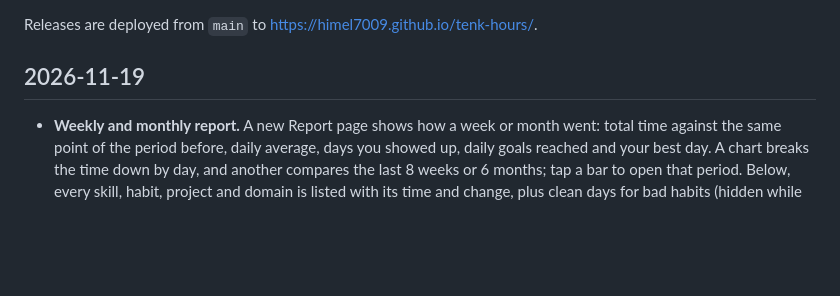
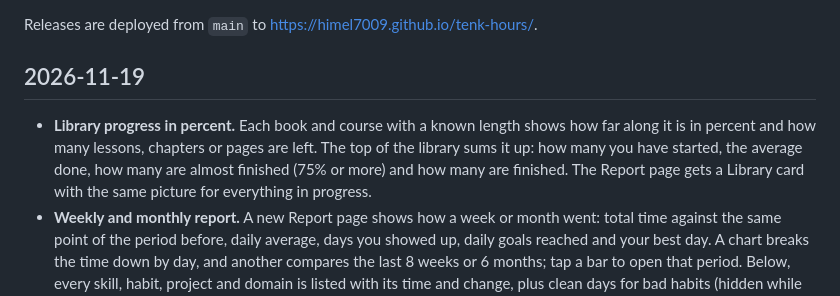
Before and after one commit to himel7009/tenk-hours, a Markdown page: CHANGELOG.md, the part around the change. Drawn GitHub-style; blank space fills up the shorter version.

```diff
--- a/CHANGELOG.md
+++ b/CHANGELOG.md
@@ -4,6 +4,7 @@ Releases are deployed from `main` to https://himel7009.github.io/tenk-hours/.
 
 ## 2026-11-19
 
+- **Library progress in percent.** Each book and course with a known length shows how far along it is in percent and how many lessons, chapters or pages are left. The top of the library sums it up: how many you have started, the average done, how many are almost finished (75% or more) and how many are finished. The Report page gets a Library card with the same picture for everything in progress.
 - **Weekly and monthly report.** A new Report page shows how a week or month went: total time against the same point of the period before, daily average, days you showed up, daily goals reached and your best day. A chart breaks the time down by day, and another compares the last 8 weeks or 6 months; tap a bar to open that period. Below, every skill, habit, project and domain is listed with its time and change, plus clean days for bad habits (hidden while they are locked).
 - **Work in rounds (Pomodoro).** Split any timer into 25 minute rounds with 5 minute breaks (a longer break after every fourth), or 50 and 10. Set 2 hours or 5 and the rounds and breaks are worked out for you, with a preview of when you will finish. Breaks never count towards your time, and after each break the clock waits until you start the next round.
 
```
Also changed, not shown: CLAUDE.md (+3 -1 lines), README.md (+3 -3 lines), docs/screenshots/library.png, docs/screenshots/report.png, 7 other files.
